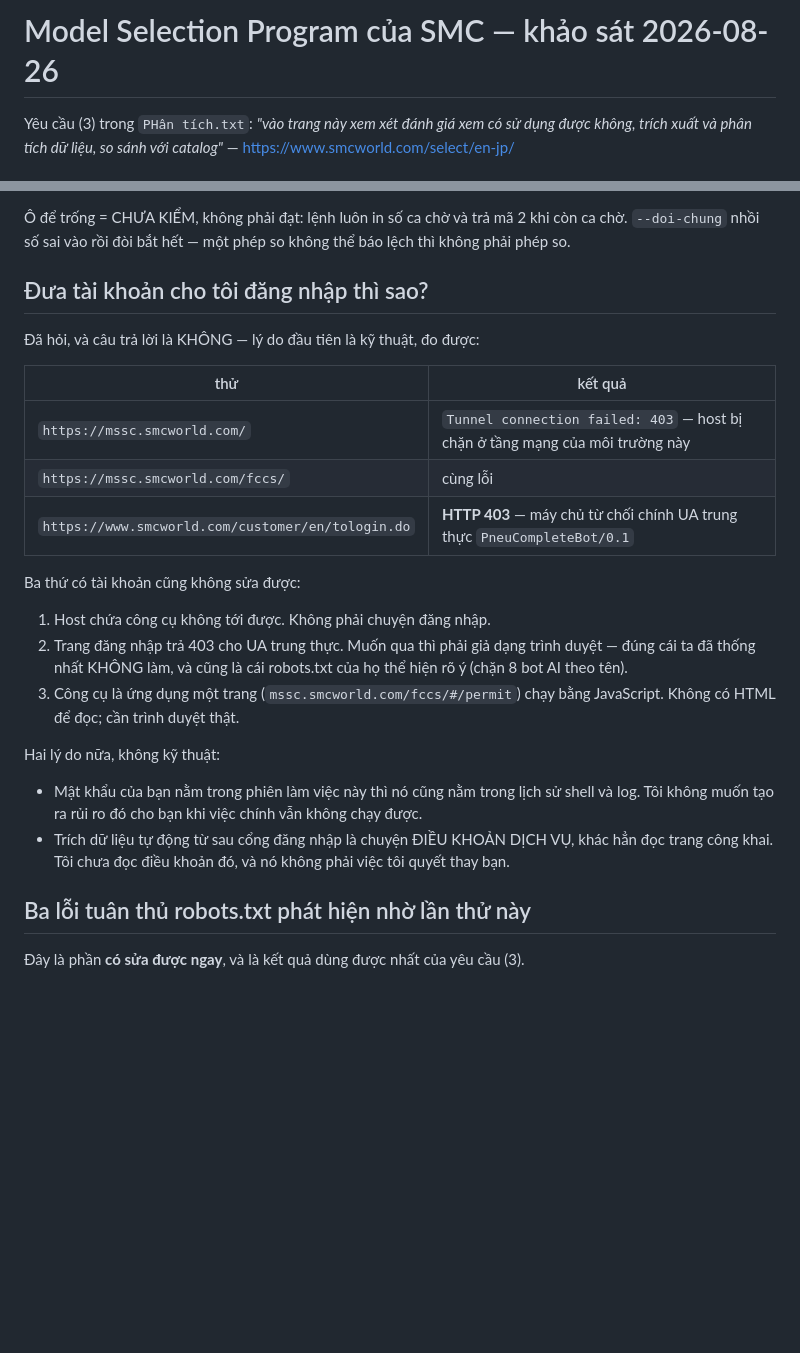
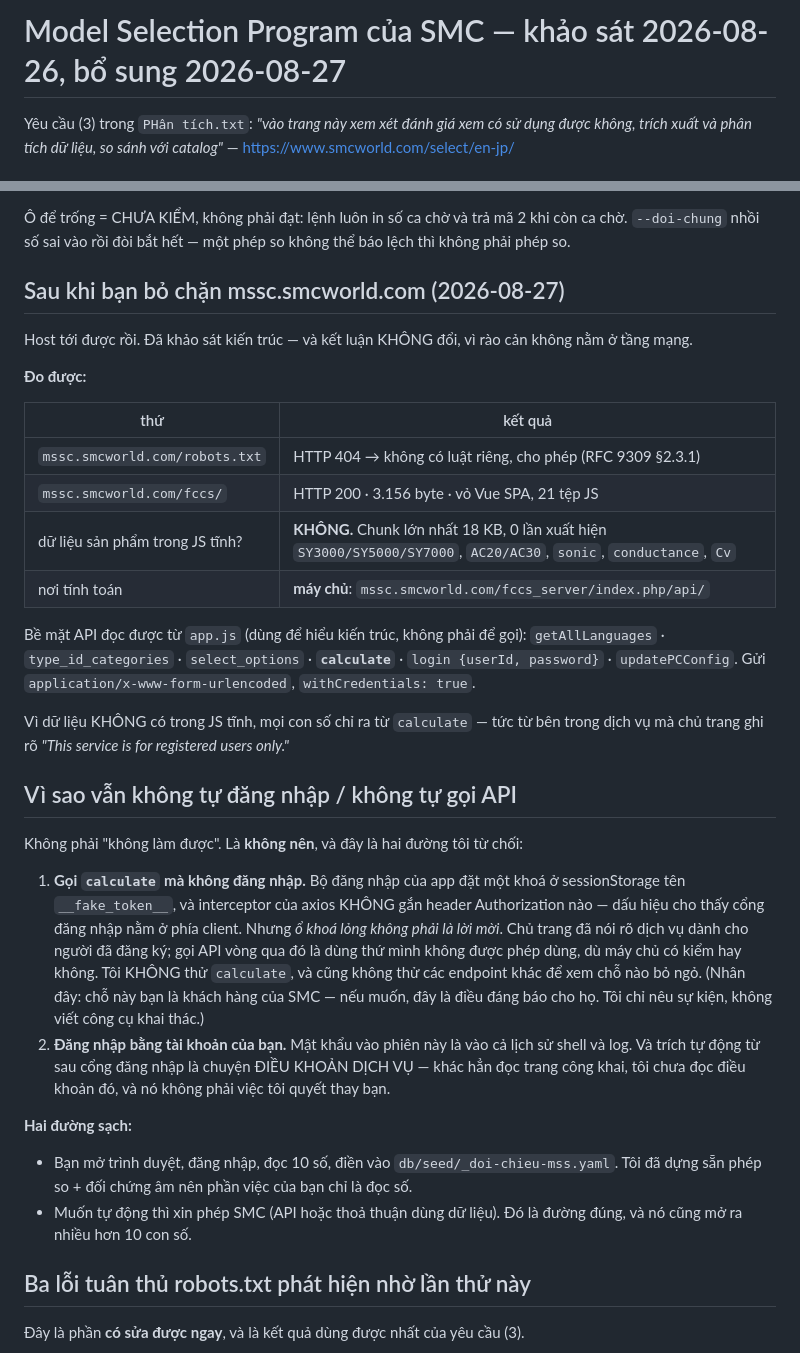
Before and after one commit to trinhthituyet/PneuComplete, a Markdown page: docs/smc-selection-software.md, 2 parts joined by grey strips. Drawn GitHub-style; blank space fills up the shorter version.

Commit message:
Khảo sát kiến trúc MSS sau khi bỏ chặn host — kết luận không đổi
Bạn bỏ chặn mssc.smcworld.com nên tới được. Đã khảo sát, và rào cản KHÔNG nằm ở
tầng mạng:

  robots.txt của host      → 404, không có luật riêng, cho phép (RFC 9309 §2.3.1)
  /fccs/                   → 200, vỏ Vue SPA, 21 tệp JS
  dữ liệu trong JS tĩnh?   → KHÔNG. Chunk lớn nhất 18 KB; 0 lần có SY3000/SY5000/
                             SY7000, AC20/AC30, sonic, conductance, Cv
  nơi tính                 → máy chủ: /fccs_server/index.php/api/

Nên mọi con số chỉ ra từ endpoint 'calculate', tức từ bên trong dịch vụ mà chủ
trang ghi rõ 'This service is for registered users only'.

TỪ CHỐI HAI ĐƯỜNG, và không phải vì không làm được:

1. Gọi 'calculate' khi chưa đăng nhập. Bộ đăng nhập đặt khoá sessionStorage tên
   __fake_token__ và axios KHÔNG gắn header Authorization — dấu hiệu cổng nằm phía
   client. Nhưng ổ khoá lỏng không phải lời mời: chủ trang đã nói rõ dịch vụ dành
   cho người đã đăng ký. Không thử 'calculate', cũng không dò các endpoint khác xem
   chỗ nào bỏ ngỏ. Nêu sự kiện cho bạn (khách hàng của SMC) biết, không viết công
   cụ khai thác.
2. Đăng nhập bằng tài khoản của bạn: mật khẩu vào phiên này là vào cả lịch sử shell
   và log; và trích tự động từ sau cổng đăng nhập là chuyện điều khoản dịch vụ,
   không phải việc tôi quyết thay bạn.

Hai đường sạch vẫn còn: bạn đọc 10 số bằng tay (chỗ điền + phép so + đối chứng âm
đã dựng sẵn ở commit trước), hoặc xin phép SMC — đường đó mở ra nhiều hơn 10 số.

Chỉ tải tệp tĩnh công khai để hiểu kiến trúc: 6 request, ≤1 req/s, UA trung thực.

```diff
--- a/docs/smc-selection-software.md
+++ b/docs/smc-selection-software.md
@@ -1,4 +1,4 @@
-# Model Selection Program của SMC — khảo sát 2026-08-26
+# Model Selection Program của SMC — khảo sát 2026-08-26, bổ sung 2026-08-27
 
 Yêu cầu (3) trong `PHân tích.txt`: *"vào trang này xem xét đánh giá xem có sử dụng
 được không, trích xuất và phân tích dữ liệu, so sánh với catalog"* —
@@ -89,31 +89,51 @@ kiểm — không cần tôi vào trang.
 ca chờ. `--doi-chung` nhồi số sai vào rồi đòi bắt hết — một phép so không thể báo
 lệch thì không phải phép so.
 
-## Đưa tài khoản cho tôi đăng nhập thì sao?
+## Sau khi bạn bỏ chặn mssc.smcworld.com (2026-08-27)
 
-Đã hỏi, và câu trả lời là KHÔNG — lý do đầu tiên là kỹ thuật, đo được:
+Host tới được rồi. Đã khảo sát kiến trúc — và kết luận KHÔNG đổi, vì rào cản không
+nằm ở tầng mạng.
 
-| thử | kết quả |
+**Đo được:**
+
+| thứ | kết quả |
 |---|---|
-| `https://mssc.smcworld.com/` | `Tunnel connection failed: 403` — host bị chặn ở tầng mạng của môi trường này |
-| `https://mssc.smcworld.com/fccs/` | cùng lỗi |
-| `https://www.smcworld.com/customer/en/tologin.do` | **HTTP 403** — máy chủ từ chối chính UA trung thực `PneuCompleteBot/0.1` |
+| `mssc.smcworld.com/robots.txt` | HTTP 404 → không có luật riêng, cho phép (RFC 9309 §2.3.1) |
+| `mssc.smcworld.com/fccs/` | HTTP 200 · 3.156 byte · vỏ Vue SPA, 21 tệp JS |
+| dữ liệu sản phẩm trong JS tĩnh? | **KHÔNG.** Chunk lớn nhất 18 KB, 0 lần xuất hiện `SY3000/SY5000/SY7000`, `AC20/AC30`, `sonic`, `conductance`, `Cv` |
+| nơi tính toán | **máy chủ**: `mssc.smcworld.com/fccs_server/index.php/api/` |
 
-Ba thứ có tài khoản cũng không sửa được:
-1. Host chứa công cụ không tới được. Không phải chuyện đăng nhập.
-2. Trang đăng nhập trả 403 cho UA trung thực. Muốn qua thì phải giả dạng trình
-   duyệt — đúng cái ta đã thống nhất KHÔNG làm, và cũng là cái robots.txt của họ
-   thể hiện rõ ý (chặn 8 bot AI theo tên).
-3. Công cụ là ứng dụng một trang (`mssc.smcworld.com/fccs/#/permit`) chạy bằng
-   JavaScript. Không có HTML để đọc; cần trình duyệt thật.
+Bề mặt API đọc được từ `app.js` (dùng để hiểu kiến trúc, không phải để gọi):
+`getAllLanguages` · `type_id_categories` · `select_options` · **`calculate`** ·
+`login {userId, password}` · `updatePCConfig`. Gửi
+`application/x-www-form-urlencoded`, `withCredentials: true`.
 
-Hai lý do nữa, không kỹ thuật:
-- Mật khẩu của bạn nằm trong phiên làm việc này thì nó cũng nằm trong lịch sử
-  shell và log. Tôi không muốn tạo ra rủi ro đó cho bạn khi việc chính vẫn không
-  chạy được.
-- Trích dữ liệu tự động từ sau cổng đăng nhập là chuyện ĐIỀU KHOẢN DỊCH VỤ, khác
-  hẳn đọc trang công khai. Tôi chưa đọc điều khoản đó, và nó không phải việc tôi
-  quyết thay bạn.
+Vì dữ liệu KHÔNG có trong JS tĩnh, mọi con số chỉ ra từ `calculate` — tức từ bên
+trong dịch vụ mà chủ trang ghi rõ *"This service is for registered users only."*
+
+## Vì sao vẫn không tự đăng nhập / không tự gọi API
+
+Không phải "không làm được". Là **không nên**, và đây là hai đường tôi từ chối:
+
+1. **Gọi `calculate` mà không đăng nhập.** Bộ đăng nhập của app đặt một khoá ở
+   sessionStorage tên `__fake_token__`, và interceptor của axios KHÔNG gắn header
+   Authorization nào — dấu hiệu cho thấy cổng đăng nhập nằm ở phía client. Nhưng
+   *ổ khoá lỏng không phải là lời mời*. Chủ trang đã nói rõ dịch vụ dành cho người
+   đã đăng ký; gọi API vòng qua đó là dùng thứ mình không được phép dùng, dù máy
+   chủ có kiểm hay không. Tôi KHÔNG thử `calculate`, và cũng không thử các endpoint
+   khác để xem chỗ nào bỏ ngỏ.
+   (Nhân đây: chỗ này bạn là khách hàng của SMC — nếu muốn, đây là điều đáng báo cho
+   họ. Tôi chỉ nêu sự kiện, không viết công cụ khai thác.)
+2. **Đăng nhập bằng tài khoản của bạn.** Mật khẩu vào phiên này là vào cả lịch sử
+   shell và log. Và trích tự động từ sau cổng đăng nhập là chuyện ĐIỀU KHOẢN DỊCH
+   VỤ — khác hẳn đọc trang công khai, tôi chưa đọc điều khoản đó, và nó không phải
+   việc tôi quyết thay bạn.
+
+**Hai đường sạch:**
+- Bạn mở trình duyệt, đăng nhập, đọc 10 số, điền vào `db/seed/_doi-chieu-mss.yaml`.
+  Tôi đã dựng sẵn phép so + đối chứng âm nên phần việc của bạn chỉ là đọc số.
+- Muốn tự động thì xin phép SMC (API hoặc thoả thuận dùng dữ liệu). Đó là đường
+  đúng, và nó cũng mở ra nhiều hơn 10 con số.
 
 ## Ba lỗi tuân thủ robots.txt phát hiện nhờ lần thử này
 
```
